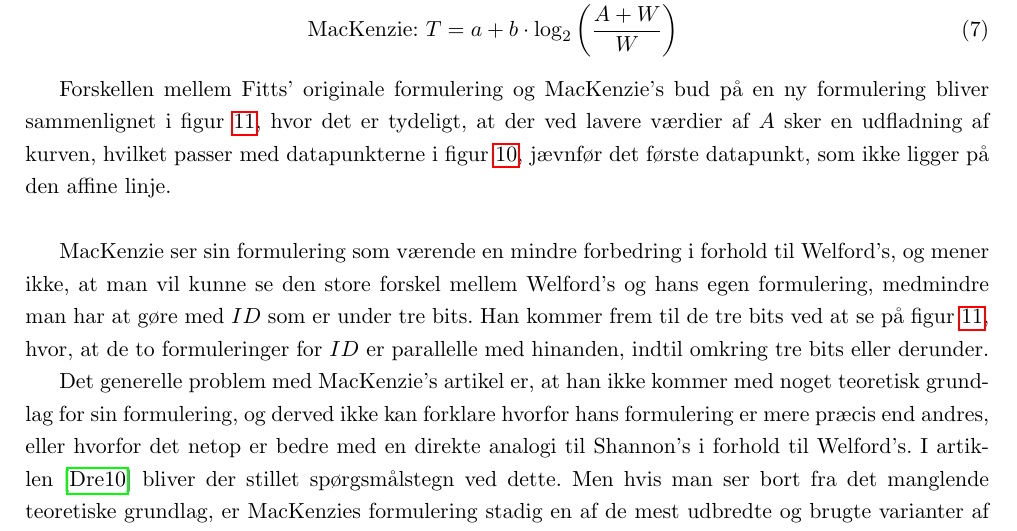
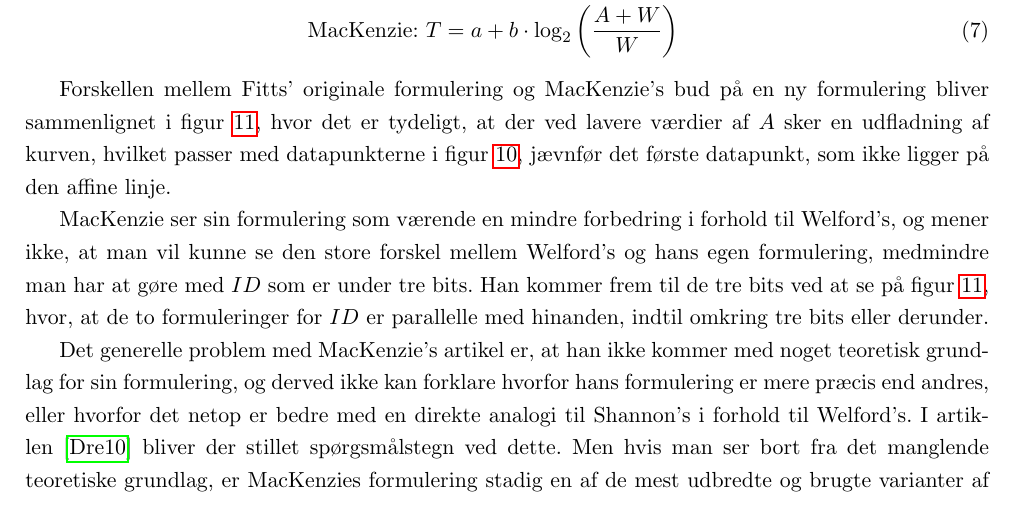
Before and after one commit to MrAdam/bachelor, a LaTeX thesis (latex/main.tex): part of page 14 of 50, cut so that both start at the same text. Compiled offline with pdfLaTeX.

Commit message:
rettelser

```diff
--- a/latex/main.tex
+++ b/latex/main.tex
@@ -216,7 +216,7 @@ Han fremhæver dog, at der er lavet en del studier af Fitts' lov, og at der er b
 \text{MacKenzie: }T&=a+b\cdot\log_2{\left(\frac{A+W}{W}\right)}
 \end{align}
 
-Forskellen mellem Fitts' originale formulering og MacKenzie's bud på en ny formulering bliver sammenlignet i figur~\ref{fig:MacKenziePlot2}, hvor det er tydeligt, at der ved lavere værdier af $A$ sker en udfladning af kurven, hvilket passer med datapunkterne i figur~\ref{fig:MacKenziePlot1}, jævnfør det første datapunkt, som ikke ligger på den affine linje.\\
+Forskellen mellem Fitts' originale formulering og MacKenzie's bud på en ny formulering bliver sammenlignet i figur~\ref{fig:MacKenziePlot2}, hvor det er tydeligt, at der ved lavere værdier af $A$ sker en udfladning af kurven, hvilket passer med datapunkterne i figur~\ref{fig:MacKenziePlot1}, jævnfør det første datapunkt, som ikke ligger på den affine linje.
 \begin{figure}[h]
 \centering
 \includegraphics[width=.5\linewidth]{images/illustrations/mackenzie_plot_2}
```
